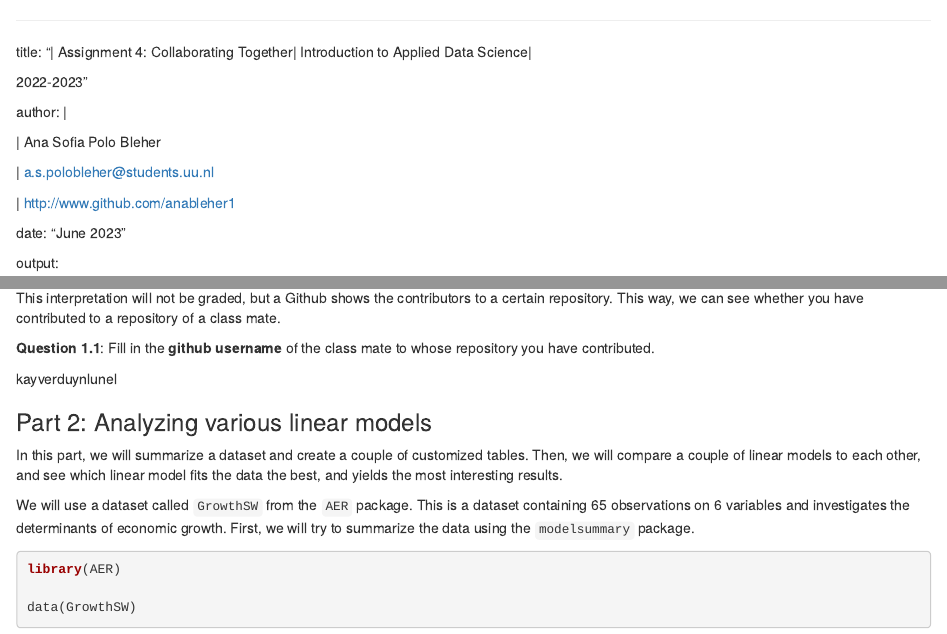
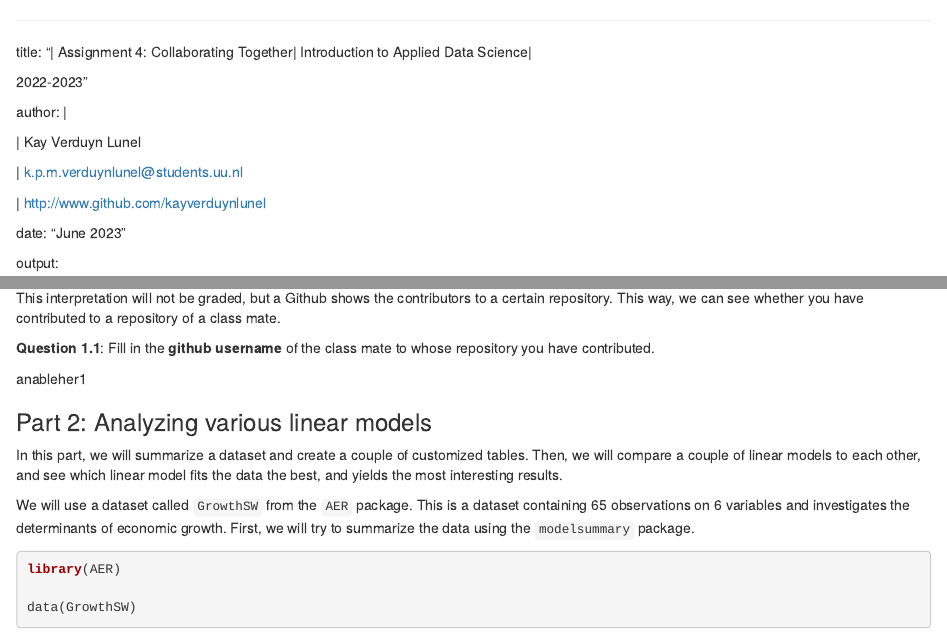
Before and after one commit to kayverduynlunel/finalassignment4, an R Markdown document (finalassignment4.Rmd): the page in a window 1100 px wide, from its top, and a second part further down, joined at a grey line. Rendered offline with R 4.5, knitr and Pandoc, with nearby package versions; some code elsewhere in the file could not run offline.

Commit message:
this is my file now

```diff
--- a/finalassignment4.Rmd
+++ b/finalassignment4.Rmd
@@ -6,11 +6,11 @@ title: "| Assignment 4: Collaborating Together\n| Introduction to Applied Data S
 
 author: |
 
-  | Ana Sofia Polo Bleher
+  | Kay Verduyn Lunel
 
-  | a.s.polobleher@students.uu.nl
+  | k.p.m.verduynlunel@students.uu.nl
 
-  | http://www.github.com/anableher1
+  | http://www.github.com/kayverduynlunel
 
 date: "June 2023"
 
@@ -64,7 +64,7 @@ This interpretation will not be graded, but a Github shows the contributors to a
 
 
 
-kayverduynlunel
+anableher1
 
 
 
```
